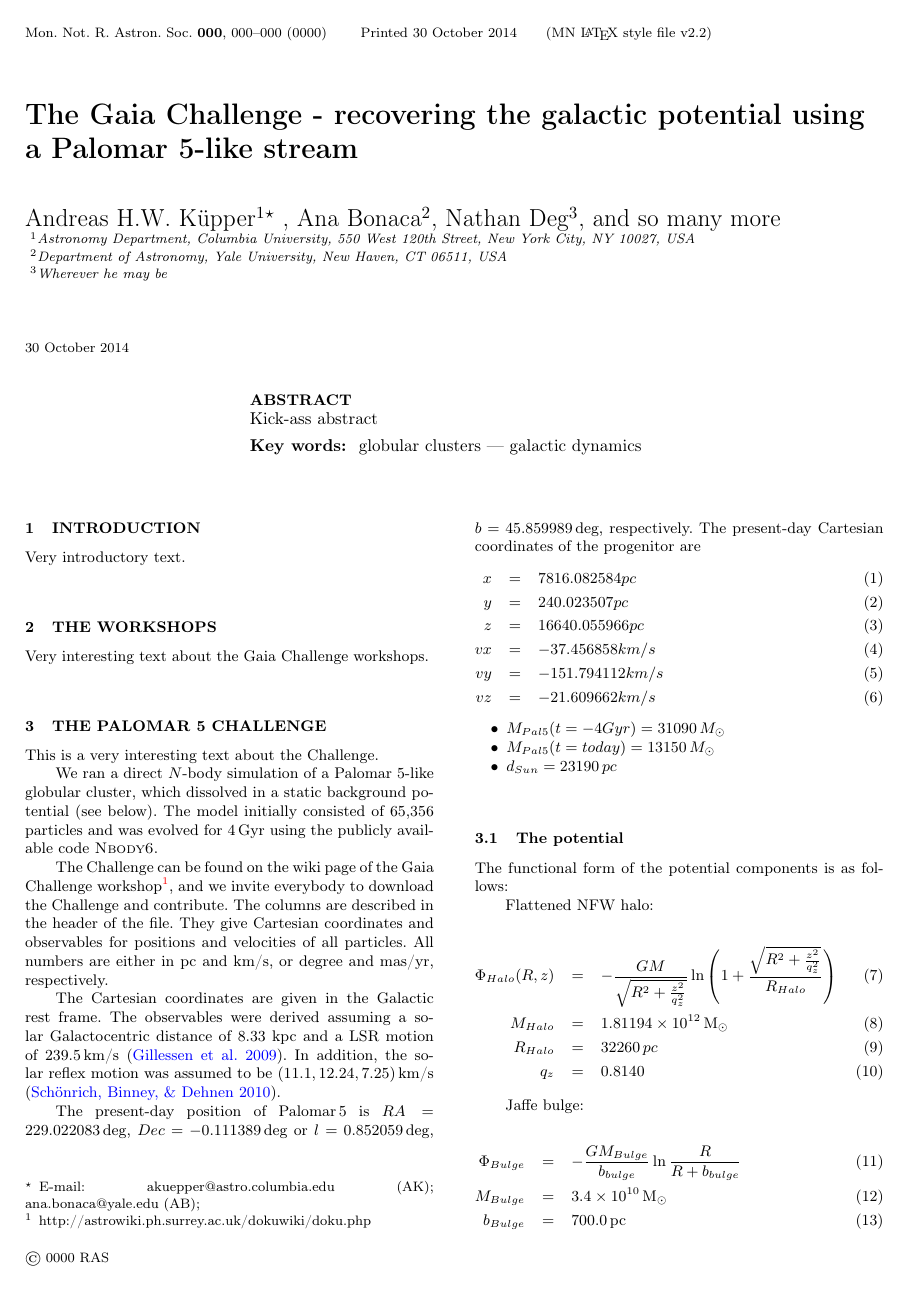
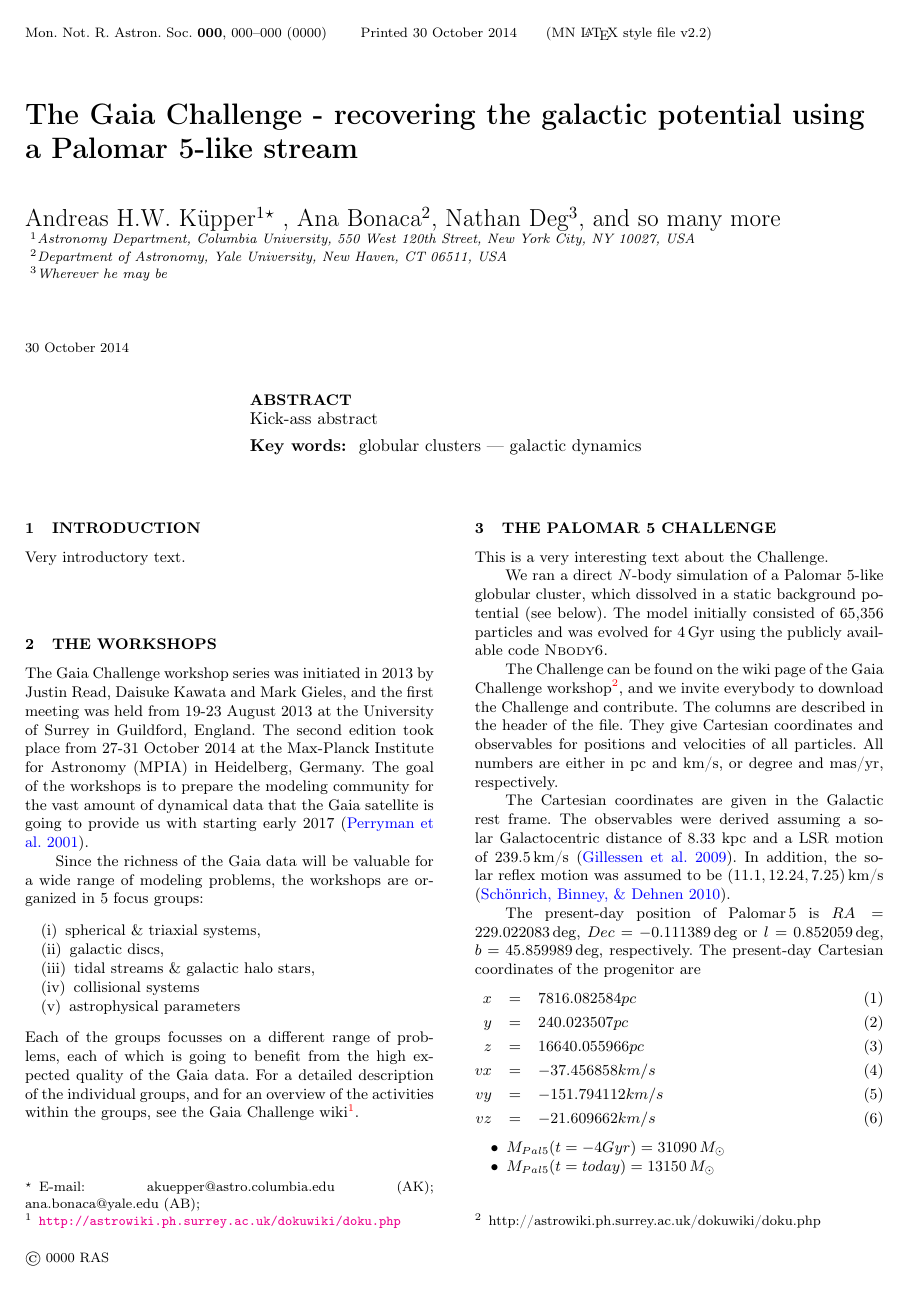
Before and after one commit to ahwkuepper/pal5challenge, a LaTeX paper (paper_v0.tex, which reads workshops.tex): page 1 of 4. Compiled offline with pdfLaTeX; a LaTeX package or settings file that is missing is left out.

Commit message:
some text on the workshops

```diff
--- a/workshops.tex
+++ b/workshops.tex
@@ -1 +1,13 @@
-Very interesting text about the Gaia Challenge workshops.
+The Gaia Challenge workshop series was initiated in 2013 by Justin Read, Daisuke Kawata and Mark Gieles, and the first meeting was held from 19-23 August 2013 at the University of Surrey in Guildford, England.
+The second edition took place from 27-31 October 2014 at the Max-Planck Institute for Astronomy (MPIA) in Heidelberg, Germany.
+The goal of the workshops is to prepare the modeling community for the vast amount of dynamical data that the Gaia satellite is going to provide us with starting early 2017 \citep{Perryman01}.
+
+Since the richness of the Gaia data will be valuable for a wide range of modeling problems, the workshops are organized in 5 focus groups:
+\begin{enumerate}
+\item spherical \& triaxial systems,
+\item galactic discs,
+\item tidal streams \& galactic halo stars,
+\item collisional systems
+\item astrophysical parameters
+\end{enumerate}
+Each of the groups focusses on a different range of problems, each of which is going to benefit from the high expected quality of the Gaia data. For a detailed description of the individual groups, and for an overview of the activities within the groups, see the Gaia Challenge wiki\footnote{\url{http://astrowiki.ph.surrey.ac.uk/dokuwiki/doku.php}}.
```
Also changed, not shown: references.tex (+3 -0 lines).
